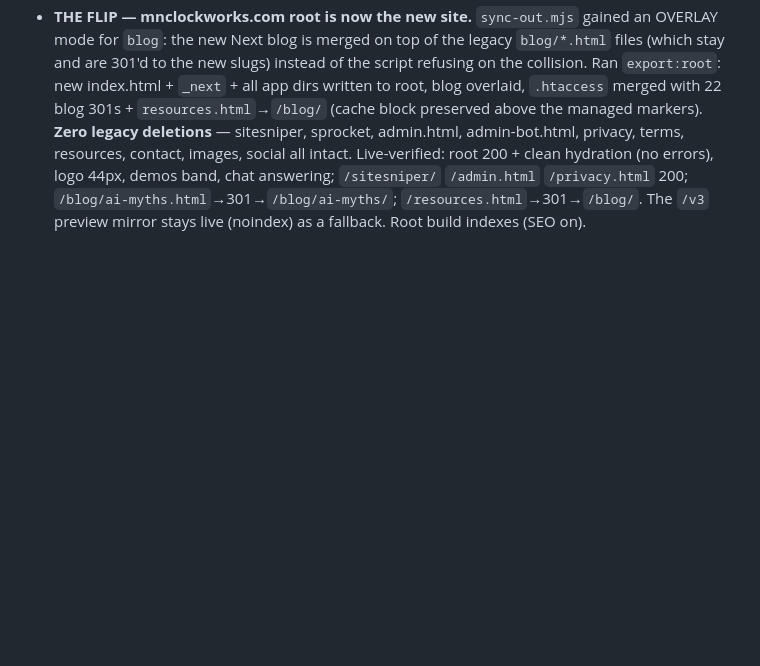
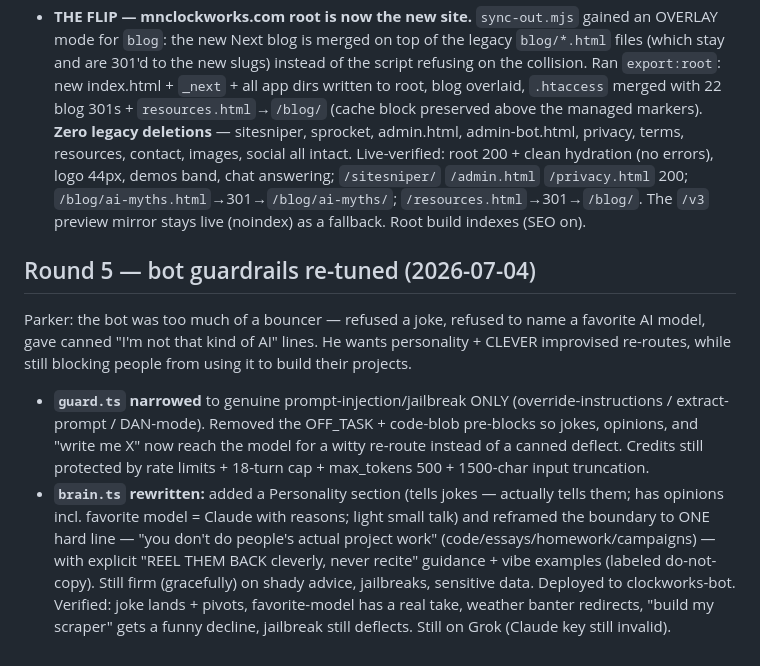
Before and after one commit to p42o/Clockworks, a Markdown page: site/DECISIONS.md, the part around the change. Rendered like a GitHub page; blank space fills up the shorter version.

Commit message:
docs: round-5 bot guardrail re-tune
Co-Authored-By: Claude Fable 5 <noreply@anthropic.com>
Claude-Session: https://claude.ai/code/session_01KJEwsJFGNm95qb9NKJhPxi

```diff
--- a/site/DECISIONS.md
+++ b/site/DECISIONS.md
@@ -200,3 +200,20 @@ Parker: "make my logo a little larger, then deploy over my home page." Also repo
   errors), logo 44px, demos band, chat answering; `/sitesniper/` `/admin.html` `/privacy.html`
   200; `/blog/ai-myths.html`→301→`/blog/ai-myths/`; `/resources.html`→301→`/blog/`. The `/v3`
   preview mirror stays live (noindex) as a fallback. Root build indexes (SEO on).
+
+## Round 5 — bot guardrails re-tuned (2026-07-04)
+
+Parker: the bot was too much of a bouncer — refused a joke, refused to name a favorite AI model,
+gave canned "I'm not that kind of AI" lines. He wants personality + CLEVER improvised re-routes,
+while still blocking people from using it to build their projects.
+- **`guard.ts` narrowed** to genuine prompt-injection/jailbreak ONLY (override-instructions /
+  extract-prompt / DAN-mode). Removed the OFF_TASK + code-blob pre-blocks so jokes, opinions, and
+  "write me X" now reach the model for a witty re-route instead of a canned deflect. Credits still
+  protected by rate limits + 18-turn cap + max_tokens 500 + 1500-char input truncation.
+- **`brain.ts` rewritten:** added a Personality section (tells jokes — actually tells them; has
+  opinions incl. favorite model = Claude with reasons; light small talk) and reframed the boundary
+  to ONE hard line — "you don't do people's actual project work" (code/essays/homework/campaigns) —
+  with explicit "REEL THEM BACK cleverly, never recite" guidance + vibe examples (labeled do-not-copy).
+  Still firm (gracefully) on shady advice, jailbreaks, sensitive data. Deployed to clockworks-bot.
+  Verified: joke lands + pivots, favorite-model has a real take, weather banter redirects, "build my
+  scraper" gets a funny decline, jailbreak still deflects. Still on Grok (Claude key still invalid).
```
